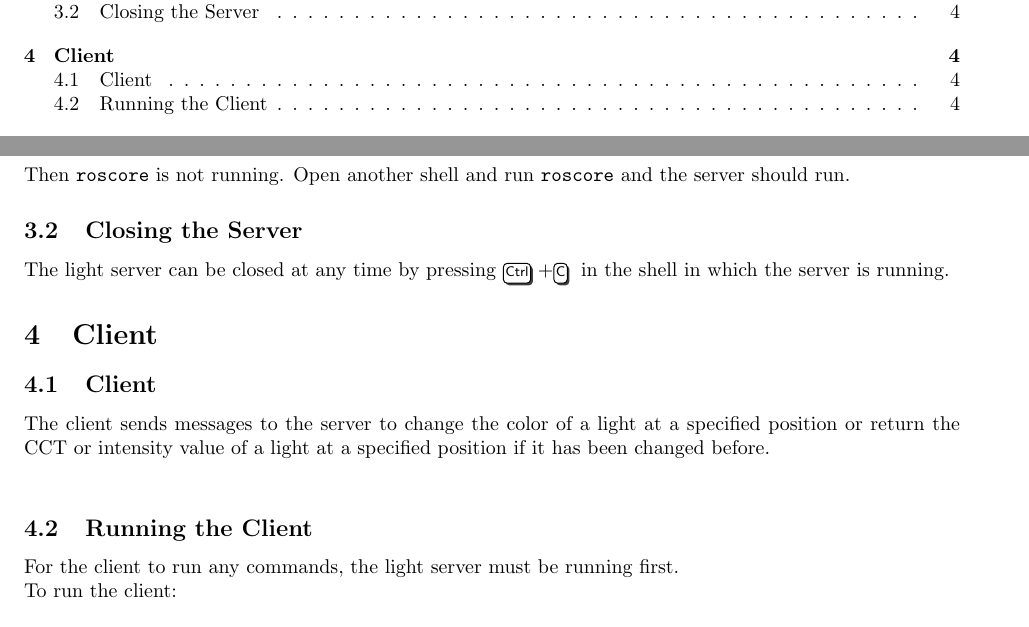
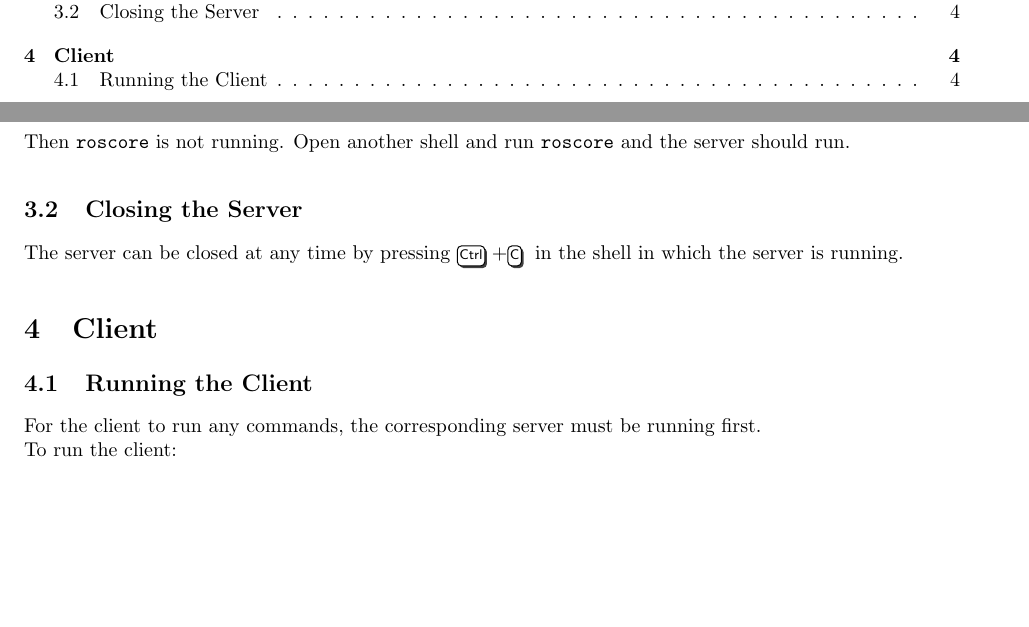
Before and after one commit to Kaycee074/scr.scr_control, a LaTeX document (documentation/SCR_documentation.tex): two parts of pages 1 and 4 of 11, joined at a grey line, cut so that both start at the same text, the shorter picture padded with empty space. Compiled offline with pdfLaTeX.

Commit message:
fixed typos

```diff
--- a/documentation/SCR_documentation.tex
+++ b/documentation/SCR_documentation.tex
@@ -160,15 +160,12 @@
  	Then \verb|roscore| is not running. Open another shell and run \verb|roscore| and the server should run.
 
  	\subsection{Closing the Server}
- 	The light server can be closed at any time by pressing \keystroke{Ctrl}+\keystroke{C} in the shell in which the server is running.
+ 	The server can be closed at any time by pressing \keystroke{Ctrl}+\keystroke{C} in the shell in which the server is running.
 
  	\section{Client}
 
- 	\subsection{Client}
- 	The client sends messages to the server to change the color of a light at a specified position or return the CCT or intensity value of a light at a specified position if it has been changed before.\\
-
  	\subsection{Running the Client}
- 	For the client to run any commands, the light server must be running first.\\
+ 	For the client to run any commands, the corresponding server must be running first.\\
  	To run the client:
 
  	\begin{verbatim}
```
